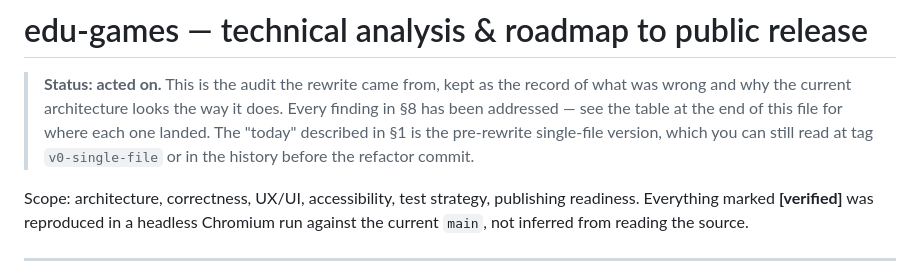
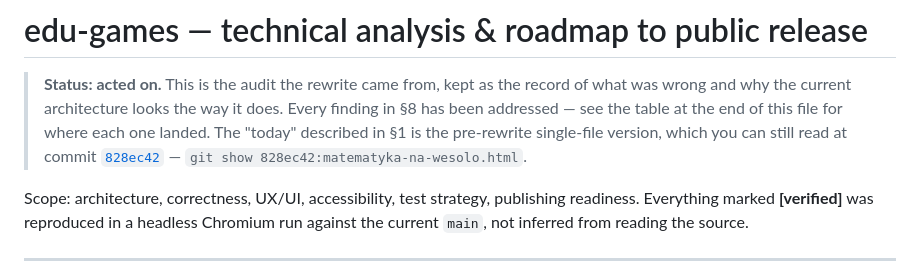
Before and after one commit to szymonkubisa/edu-games, a Markdown page: docs/ANALYSIS.md, the part around the change. Rendered like a GitHub page.

Commit message:
Point the analysis at the pre-rewrite commit rather than an untagged ref
Co-Authored-By: Claude Opus 5 <noreply@anthropic.com>
Claude-Session: https://claude.ai/code/session_01WACCWPVu5V2rNRx8jXRuJe

```diff
--- a/docs/ANALYSIS.md
+++ b/docs/ANALYSIS.md
@@ -4,7 +4,7 @@
 > what was wrong and why the current architecture looks the way it does. Every finding
 > in §8 has been addressed — see the table at the end of this file for where each one
 > landed. The "today" described in §1 is the pre-rewrite single-file version, which you
-> can still read at tag `v0-single-file` or in the history before the refactor commit.
+> can still read at commit [`828ec42`](../../commit/828ec42) — `git show 828ec42:matematyka-na-wesolo.html`.
 
 Scope: architecture, correctness, UX/UI, accessibility, test strategy, publishing readiness.
 Everything marked **[verified]** was reproduced in a headless Chromium run against the current
```
